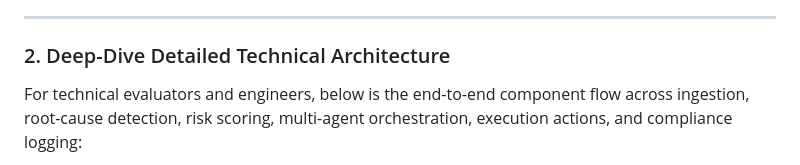
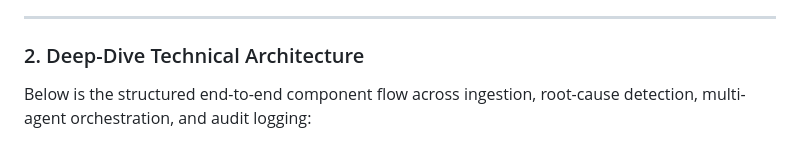
Before and after one commit to abhiraj-bambhore/Razor-RevX, a Markdown page: README.md, the part around one of its changes. GitHub-like rendering.

````diff
--- a/README.md
+++ b/README.md
@@ -24,9 +24,9 @@ flowchart LR
 
 ---
 
-### 2. Deep-Dive Detailed Technical Architecture
+### 2. Deep-Dive Technical Architecture
 
-For technical evaluators and engineers, below is the end-to-end component flow across ingestion, root-cause detection, risk scoring, multi-agent orchestration, execution actions, and compliance logging:
+Below is the structured end-to-end component flow across ingestion, root-cause detection, multi-agent orchestration, and audit logging:
 
 ```mermaid
 flowchart TD
````
Also changed, not shown: other parts of README.md (+19 -47 lines).
